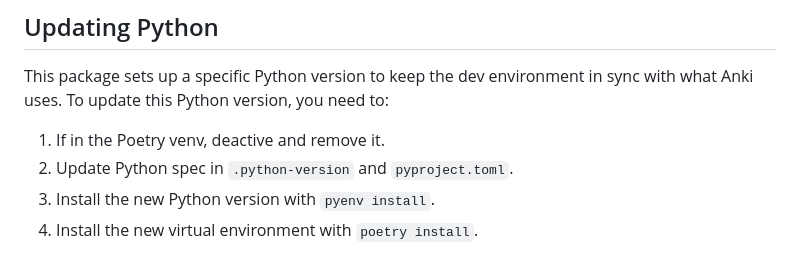
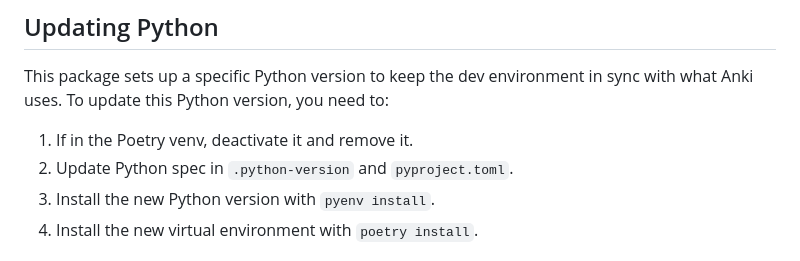
Before and after one commit to gregorias/anki-code-highlighter, a Markdown page: DEV.md, the part around the change. Drawn GitHub-style.

Commit message:
docs: fix grammar

```diff
--- a/DEV.md
+++ b/DEV.md
@@ -148,7 +148,7 @@ be fast.
 This package sets up a specific Python version to keep the dev environment in
 sync with what Anki uses. To update this Python version, you need to:
 
-1. If in the Poetry venv, deactive and remove it.
+1. If in the Poetry venv, deactivate it and remove it.
 2. Update Python spec in `.python-version` and `pyproject.toml`.
 3. Install the new Python version with `pyenv install`.
 4. Install the new virtual environment with `poetry install`.
```
